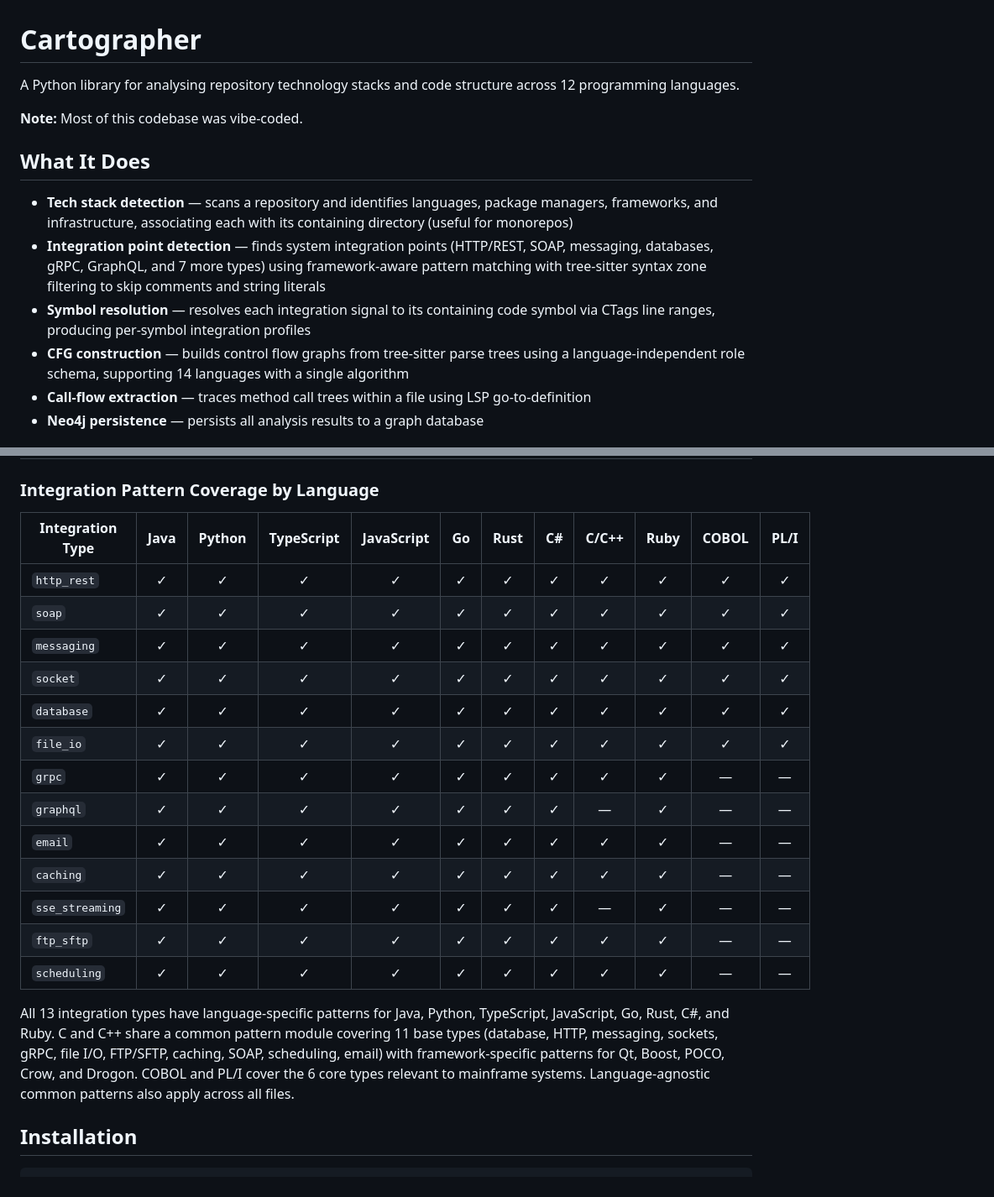
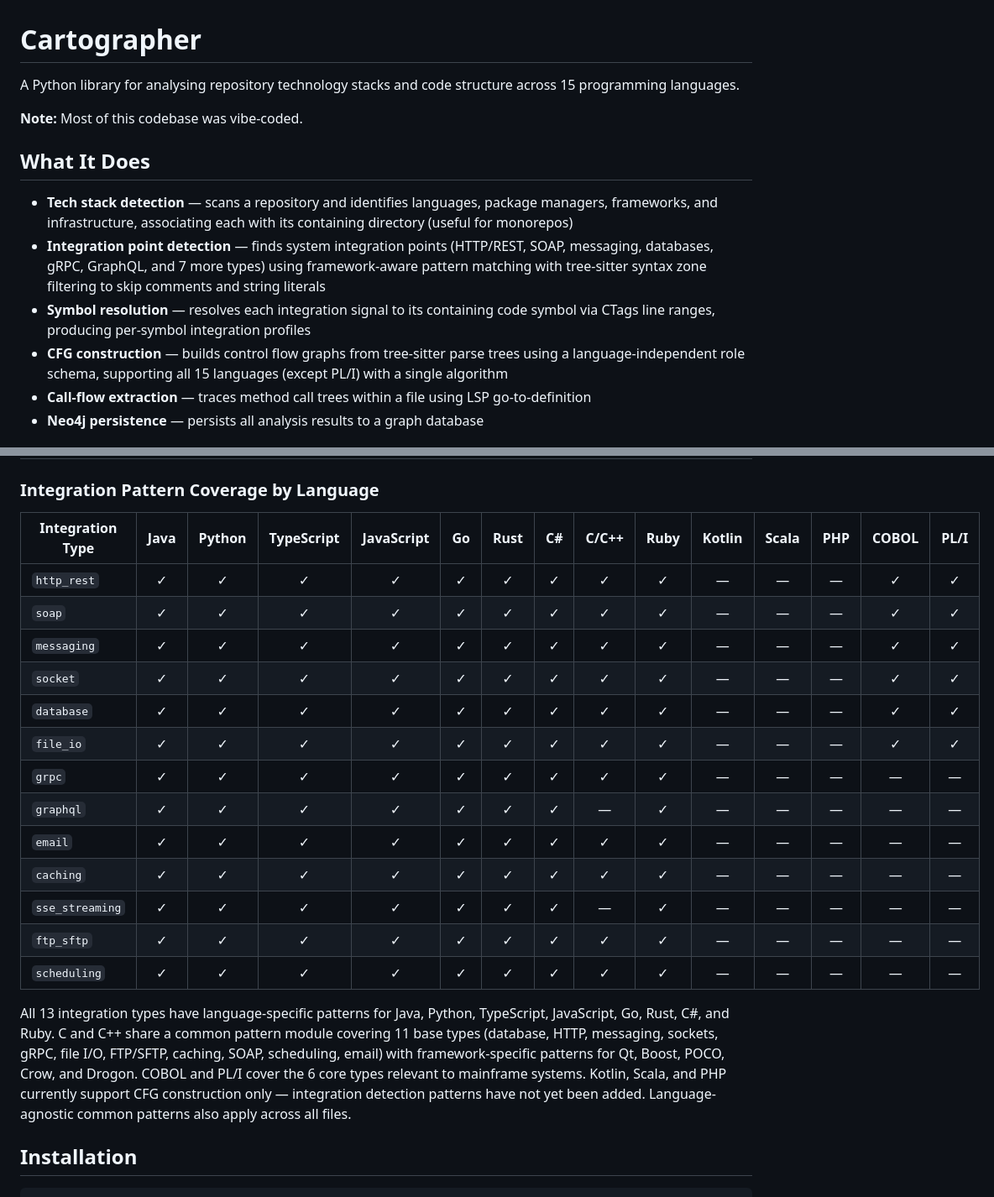
Before and after one commit to avishek-sen-gupta/codescry, a Markdown page: README.md, 2 parts joined by grey strips. Shown at 84% size. Rendered like a GitHub page.

Commit message:
Add Kotlin, Scala, and PHP to README supported languages table
These three languages have integration_patterns directories with
cfg_roles.json for CFG construction but no integration detection
modules yet. Updated language count from 12 to 15, added them to
the languages table and coverage matrix, and clarified their
CFG-only support status.

Co-Authored-By: Claude Opus 4.6 <noreply@anthropic.com>

```diff
--- a/README.md
+++ b/README.md
@@ -1,6 +1,6 @@
 # Cartographer
 
-A Python library for analysing repository technology stacks and code structure across 12 programming languages.
+A Python library for analysing repository technology stacks and code structure across 15 programming languages.
 
 **Note:** Most of this codebase was vibe-coded.
 
@@ -9,7 +9,7 @@ A Python library for analysing repository technology stacks and code structure a
 - **Tech stack detection** — scans a repository and identifies languages, package managers, frameworks, and infrastructure, associating each with its containing directory (useful for monorepos)
 - **Integration point detection** — finds system integration points (HTTP/REST, SOAP, messaging, databases, gRPC, GraphQL, and 7 more types) using framework-aware pattern matching with tree-sitter syntax zone filtering to skip comments and string literals
 - **Symbol resolution** — resolves each integration signal to its containing code symbol via CTags line ranges, producing per-symbol integration profiles
-- **CFG construction** — builds control flow graphs from tree-sitter parse trees using a language-independent role schema, supporting 14 languages with a single algorithm
+- **CFG construction** — builds control flow graphs from tree-sitter parse trees using a language-independent role schema, supporting all 15 languages (except PL/I) with a single algorithm
 - **Call-flow extraction** — traces method call trees within a file using LSP go-to-definition
 - **Neo4j persistence** — persists all analysis results to a graph database
 
@@ -54,23 +57,23 @@ Framework detection uses structured parsing of config files rather than naive su
 
 ### Integration Pattern Coverage by Language
 
-| Integration Type | Java | Python | TypeScript | JavaScript | Go | Rust | C# | C/C++ | Ruby | COBOL | PL/I |
-|------------------|:----:|:------:|:----------:|:----------:|:--:|:----:|:--:|:-----:|:----:|:-----:|:----:|
-| `http_rest` | ✓ | ✓ | ✓ | ✓ | ✓ | ✓ | ✓ | ✓ | ✓ | ✓ | ✓ |
-| `soap` | ✓ | ✓ | ✓ | ✓ | ✓ | ✓ | ✓ | ✓ | ✓ | ✓ | ✓ |
-| `messaging` | ✓ | ✓ | ✓ | ✓ | ✓ | ✓ | ✓ | ✓ | ✓ | ✓ | ✓ |
-| `socket` | ✓ | ✓ | ✓ | ✓ | ✓ | ✓ | ✓ | ✓ | ✓ | ✓ | ✓ |
-| `database` | ✓ | ✓ | ✓ | ✓ | ✓ | ✓ | ✓ | ✓ | ✓ | ✓ | ✓ |
-| `file_io` | ✓ | ✓ | ✓ | ✓ | ✓ | ✓ | ✓ | ✓ | ✓ | ✓ | ✓ |
-| `grpc` | ✓ | ✓ | ✓ | ✓ | ✓ | ✓ | ✓ | ✓ | ✓ | — | — |
-| `graphql` | ✓ | ✓ | ✓ | ✓ | ✓ | ✓ | ✓ | — | ✓ | — | — |
-| `email` | ✓ | ✓ | ✓ | ✓ | ✓ | ✓ | ✓ | ✓ | ✓ | — | — |
-| `caching` | ✓ | ✓ | ✓ | ✓ | ✓ | ✓ | ✓ | ✓ | ✓ | — | — |
-| `sse_streaming` | ✓ | ✓ | ✓ | ✓ | ✓ | ✓ | ✓ | — | ✓ | — | — |
-| `ftp_sftp` | ✓ | ✓ | ✓ | ✓ | ✓ | ✓ | ✓ | ✓ | ✓ | — | — |
-| `scheduling` | ✓ | ✓ | ✓ | ✓ | ✓ | ✓ | ✓ | ✓ | ✓ | — | — |
+| Integration Type | Java | Python | TypeScript | JavaScript | Go | Rust | C# | C/C++ | Ruby | Kotlin | Scala | PHP | COBOL | PL/I |
+|------------------|:----:|:------:|:----------:|:----------:|:--:|:----:|:--:|:-----:|:----:|:------:|:-----:|:---:|:-----:|:----:|
+| `http_rest` | ✓ | ✓ | ✓ | ✓ | ✓ | ✓ | ✓ | ✓ | ✓ | — | — | — | ✓ | ✓ |
+| `soap` | ✓ | ✓ | ✓ | ✓ | ✓ | ✓ | ✓ | ✓ | ✓ | — | — | — | ✓ | ✓ |
+| `messaging` | ✓ | ✓ | ✓ | ✓ | ✓ | ✓ | ✓ | ✓ | ✓ | — | — | — | ✓ | ✓ |
+| `socket` | ✓ | ✓ | ✓ | ✓ | ✓ | ✓ | ✓ | ✓ | ✓ | — | — | — | ✓ | ✓ |
+| `database` | ✓ | ✓ | ✓ | ✓ | ✓ | ✓ | ✓ | ✓ | ✓ | — | — | — | ✓ | ✓ |
+| `file_io` | ✓ | ✓ | ✓ | ✓ | ✓ | ✓ | ✓ | ✓ | ✓ | — | — | — | ✓ | ✓ |
+| `grpc` | ✓ | ✓ | ✓ | ✓ | ✓ | ✓ | ✓ | ✓ | ✓ | — | — | — | — | — |
+| `graphql` | ✓ | ✓ | ✓ | ✓ | ✓ | ✓ | ✓ | — | ✓ | — | — | — | — | — |
+| `email` | ✓ | ✓ | ✓ | ✓ | ✓ | ✓ | ✓ | ✓ | ✓ | — | — | — | — | — |
+| `caching` | ✓ | ✓ | ✓ | ✓ | ✓ | ✓ | ✓ | ✓ | ✓ | — | — | — | — | — |
+| `sse_streaming` | ✓ | ✓ | ✓ | ✓ | ✓ | ✓ | ✓ | — | ✓ | — | — | — | — | — |
+| `ftp_sftp` | ✓ | ✓ | ✓ | ✓ | ✓ | ✓ | ✓ | ✓ | ✓ | — | — | — | — | — |
+| `scheduling` | ✓ | ✓ | ✓ | ✓ | ✓ | ✓ | ✓ | ✓ | ✓ | — | — | — | — | — |
 
-All 13 integration types have language-specific patterns for Java, Python, TypeScript, JavaScript, Go, Rust, C#, and Ruby. C and C++ share a common pattern module covering 11 base types (database, HTTP, messaging, sockets, gRPC, file I/O, FTP/SFTP, caching, SOAP, scheduling, email) with framework-specific patterns for Qt, Boost, POCO, Crow, and Drogon. COBOL and PL/I cover the 6 core types relevant to mainframe systems. Language-agnostic common patterns also apply across all files.
+All 13 integration types have language-specific patterns for Java, Python, TypeScript, JavaScript, Go, Rust, C#, and Ruby. C and C++ share a common pattern module covering 11 base types (database, HTTP, messaging, sockets, gRPC, file I/O, FTP/SFTP, caching, SOAP, scheduling, email) with framework-specific patterns for Qt, Boost, POCO, Crow, and Drogon. COBOL and PL/I cover the 6 core types relevant to mainframe systems. Kotlin, Scala, and PHP currently support CFG construction only — integration detection patterns have not yet been added. Language-agnostic common patterns also apply across all files.
 
 ## Installation
 
```
Also changed, not shown: other parts of README.md (+3 -0 lines).
